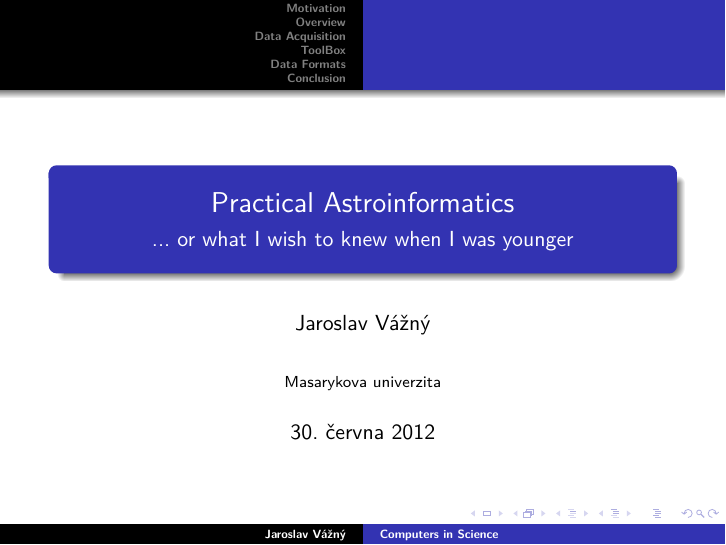
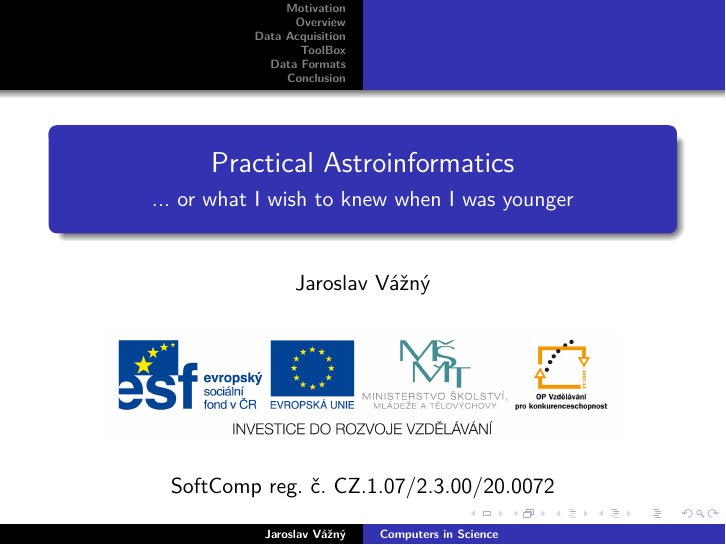
Before and after one commit to astar/softProcessing2012, LaTeX slides (presentation.tex): page 1 of 22. Compiled offline with pdfLaTeX.

Commit message:
added logo

```diff
--- a/presentation.tex
+++ b/presentation.tex
@@ -76,9 +76,12 @@
 \institute[Universities of Somewhere and Elsewhere] % (optional, but mostly needed)
 {
 
-    Masarykova univerzita
+    \includegraphics[height=2cm]{logo}
 
 }
+
+\date{SoftComp reg. č. CZ.1.07/2.3.00/20.0072}
+
 % - Use the \inst command only if there are several affiliations.
 % - Keep it simple, no one is interested in your street address.
 
@@ -95,9 +98,10 @@
 % is a graphic format that can be processed by latex or pdflatex,
 % resp., then you can add a logo as follows:
 
-\pgfdeclareimage[height=0.5cm]{university-logo}{sci-logo}
-\logo{\pgfuseimage{university-logo}}
+\pgfdeclareimage[height=1.5cm]{logo}{logo}
 
+
+%\logo{\pgfuseimage{{logo}}}
 
 
 % Delete this, if you do not want the table of contents to pop up at
```
Also changed, not shown: logo.png (added), presentation.pdf.
